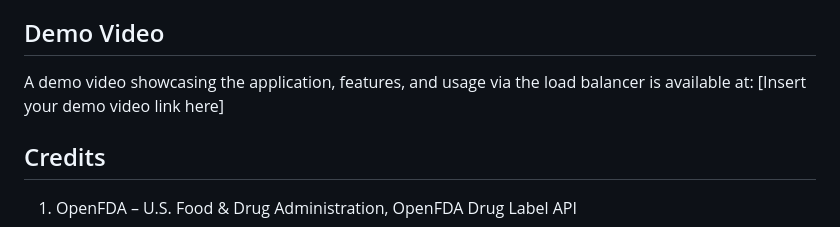
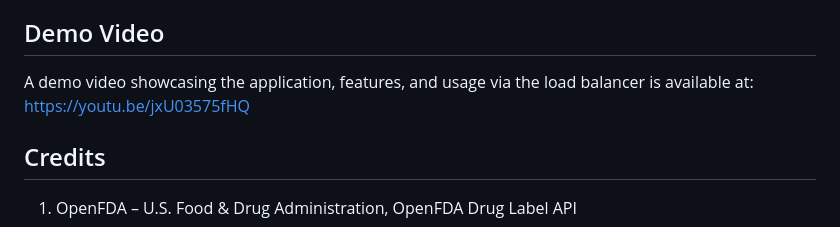
Before and after one commit to Oluwatomi-Thompson/MedScope, a Markdown page: README.md, the part around the change. Drawn GitHub-style.

```diff
--- a/README.md
+++ b/README.md
@@ -124,7 +124,7 @@ MedScope/
 
 ## Demo Video
 A demo video showcasing the application, features, and usage via the load balancer is available at:
-[Insert your demo video link here]
+https://youtu.be/jxU03575fHQ
 
 ## Credits
 1. OpenFDA – U.S. Food & Drug Administration, OpenFDA Drug Label API
```
